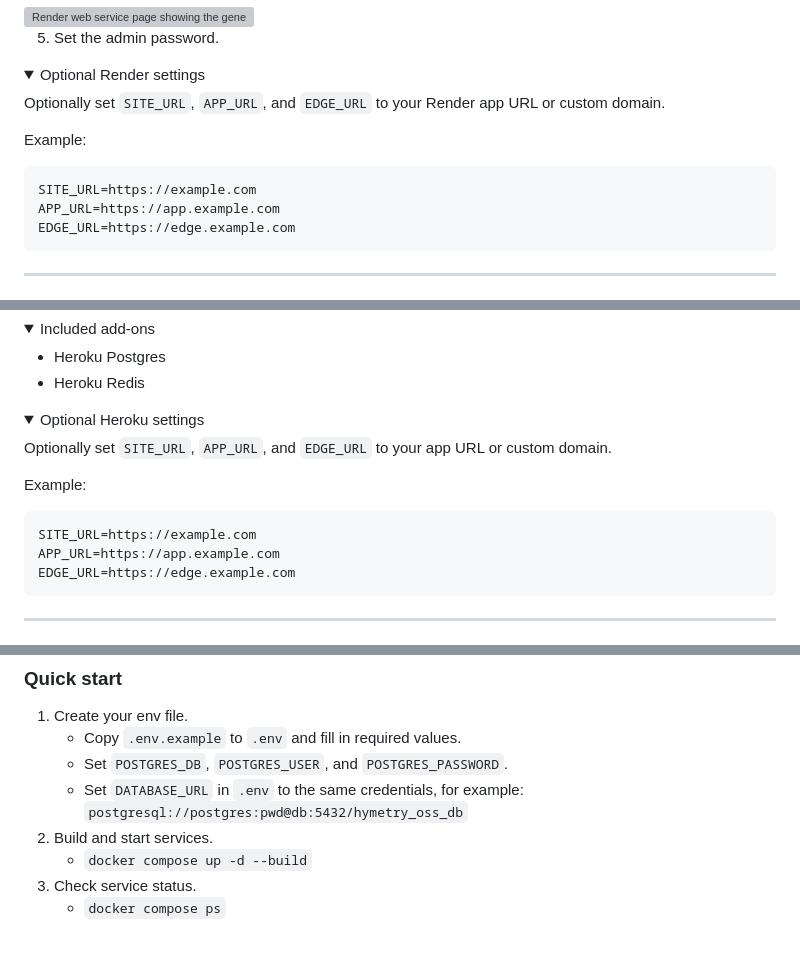
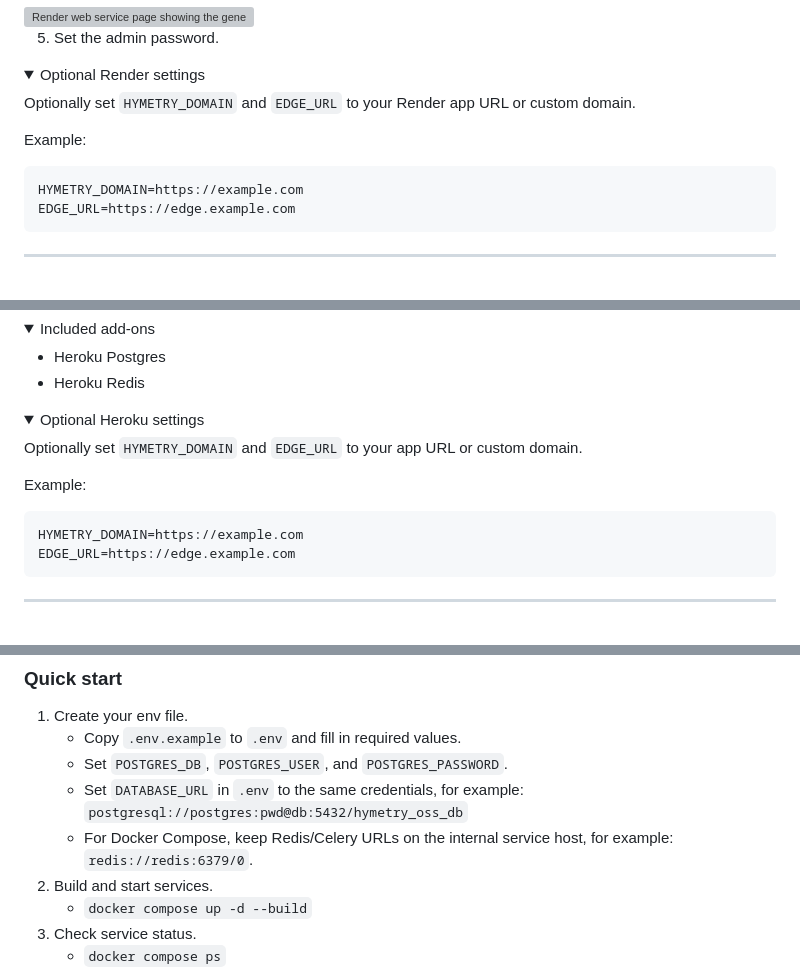
Before and after one commit to Hymetry/Hymetry, a Markdown page: README.md, 3 parts joined by grey strips. Rendered like a GitHub page; folded sections open; blank space fills up the shorter version; grey boxes are pictures that could not be loaded.

Commit message:
unified vars

````diff
--- a/README.md
+++ b/README.md
@@ -37,13 +37,12 @@ Deploy Hymetry to Render in one click:
 <details>
 <summary>Optional Render settings</summary>
 
-Optionally set `SITE_URL`, `APP_URL`, and `EDGE_URL` to your Render app URL or custom domain.
+Optionally set `HYMETRY_DOMAIN` and `EDGE_URL` to your Render app URL or custom domain.
 
 Example:
 
 ```env
-SITE_URL=https://example.com
-APP_URL=https://app.example.com
+HYMETRY_DOMAIN=https://example.com
 EDGE_URL=https://edge.example.com
 ```
 
@@ -74,13 +73,12 @@ Deploy Hymetry to Heroku in one click:
 <details>
 <summary>Optional Heroku settings</summary>
 
-Optionally set `SITE_URL`, `APP_URL`, and `EDGE_URL` to your app URL or custom domain.
+Optionally set `HYMETRY_DOMAIN` and `EDGE_URL` to your app URL or custom domain.
 
 Example:
 
 ```env
-SITE_URL=https://example.com
-APP_URL=https://app.example.com
+HYMETRY_DOMAIN=https://example.com
 EDGE_URL=https://edge.example.com
 ```
 
@@ -104,6 +102,7 @@ Use `docker-compose.yml` to run the full stack on your own server or cloud VM:
    - Copy `.env.example` to `.env` and fill in required values.
    - Set `POSTGRES_DB`, `POSTGRES_USER`, and `POSTGRES_PASSWORD`.
    - Set `DATABASE_URL` in `.env` to the same credentials, for example: `postgresql://postgres:pwd@db:5432/hymetry_oss_db`
+   - For Docker Compose, keep Redis/Celery URLs on the internal service host, for example: `redis://redis:6379/0`.
 2. Build and start services.
    - `docker compose up -d --build`
 3. Check service status.
````
